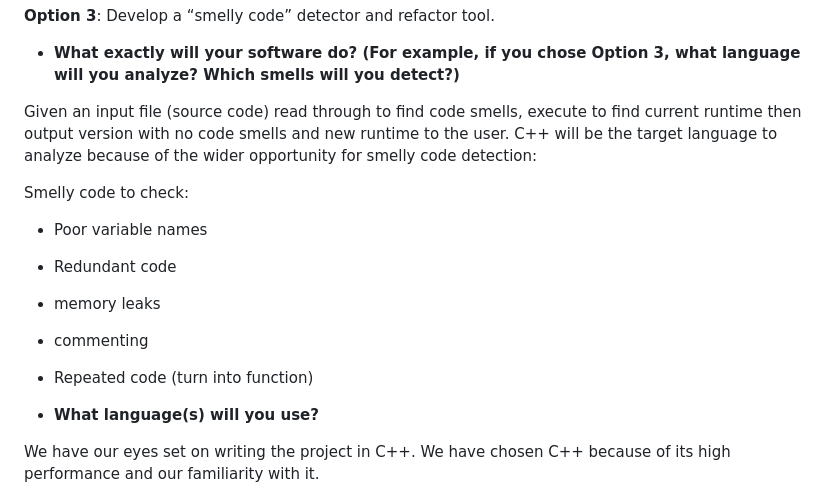
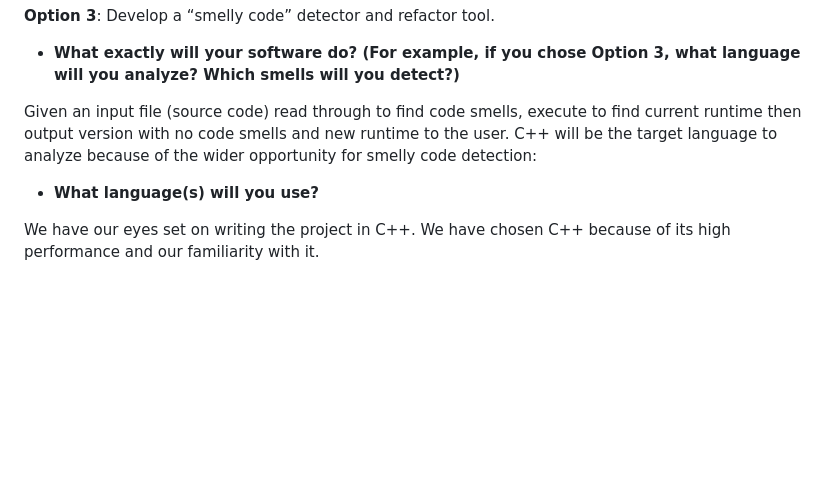
Before and after one commit to UCR-CS-179K-Summer-2026/project4, a Markdown page: CS179K Team 4 - Project Description.md, the part around the change. Drawn GitHub-style; blank space fills up the shorter version.

Commit message:
Update CS179K Team 4 - Project Description.md
deleted a repeated section (smelly code to test was listed twice)

```diff
--- a/CS179K Team 4 - Project Description.md
+++ b/CS179K Team 4 - Project Description.md
@@ -9,18 +9,6 @@
 
 
 Given an input file (source code) read through to find code smells, execute to find current runtime then output version with no code smells and new runtime to the user. C++ will be the target language to analyze because of the wider opportunity for smelly code detection:
-
-Smelly code to check:
-
-*   Poor variable names
-
-*   Redundant code
-
-*   memory leaks
-
-*   commenting
-
-*   Repeated code (turn into function)
 
 
 *   **What language(s) will you use?**
```
